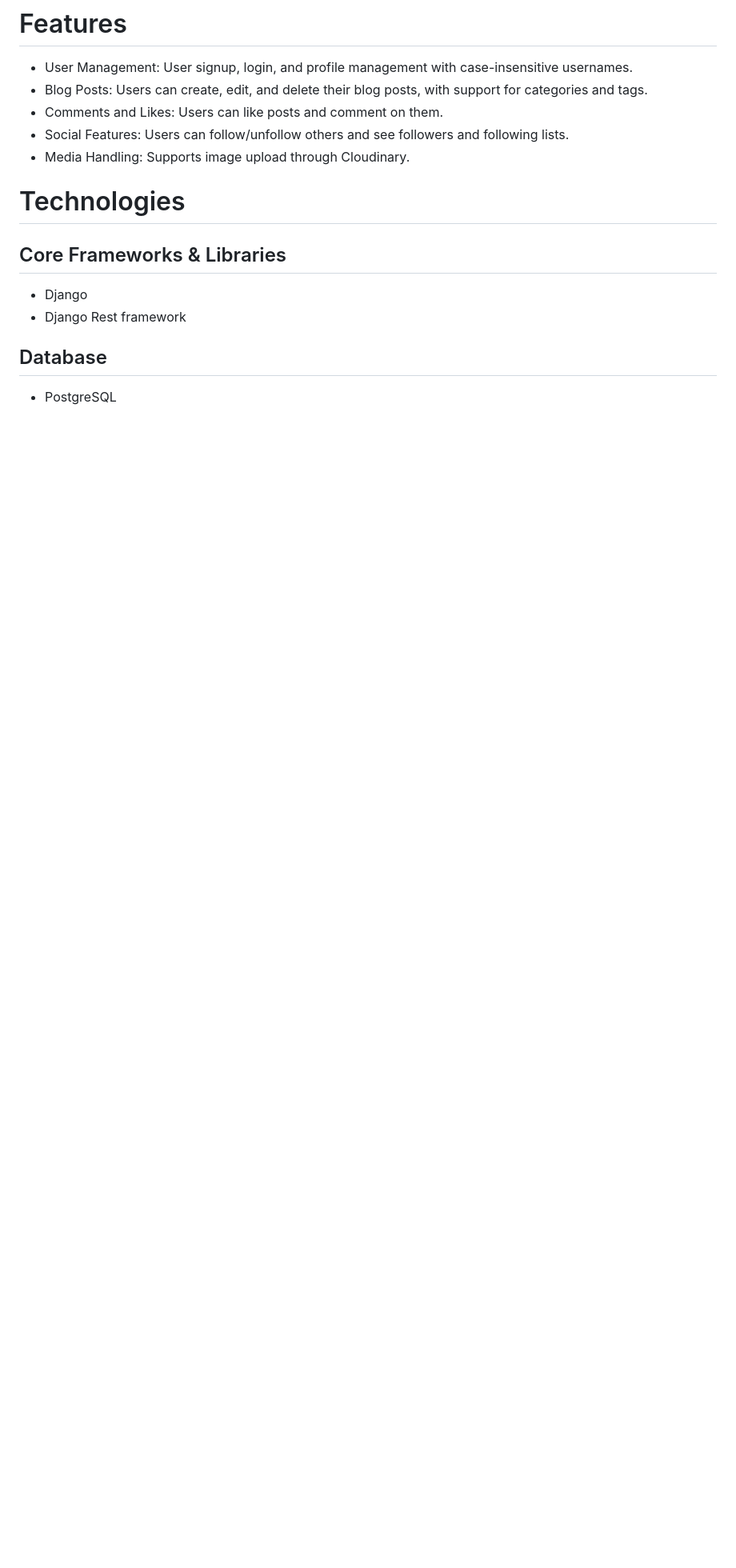
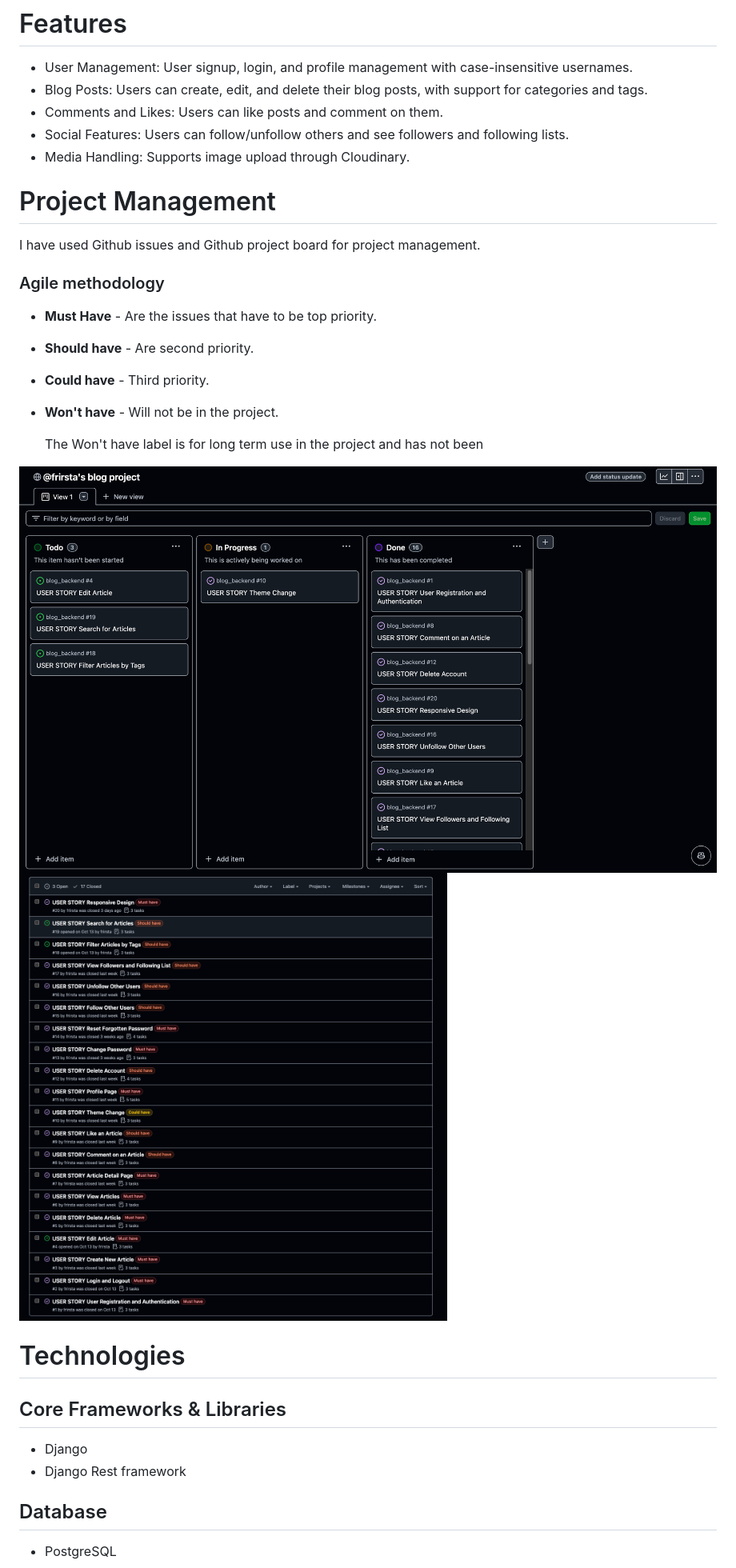
Before and after one commit to frirsta/blog_backend, a Markdown page: Readme.md, the part around the change printed below. Shown: that part at 80% size. Rendered like a GitHub page; pictures changed too: assets/issues.png (added), assets/project_board.png (added); blank space fills up the shorter version.

```diff
--- a/Readme.md
+++ b/Readme.md
@@ -20,6 +21,22 @@ This repository contains the backend of the blog project built with Django REST
 - Comments and Likes: Users can like posts and comment on them.
 - Social Features: Users can follow/unfollow others and see followers and following lists.
 - Media Handling: Supports image upload through Cloudinary.
+
+# Project Management
+
+I have used Github issues and Github project board for project management.
+
+### Agile methodology
+
+- **Must Have** - Are the issues that have to be top priority.
+- **Should have** - Are second priority.
+- **Could have** - Third priority.
+- **Won't have** - Will not be in the project.
+
+  The Won't have label is for long term use in the project and has not been
+
+<img src="./assets/project_board.png">
+<img src="./assets/issues.png">
 
 # Technologies
 
```
Also changed, not shown: other parts of Readme.md (+5 -2 lines), assets/technologies.png (added), 1 other file.
